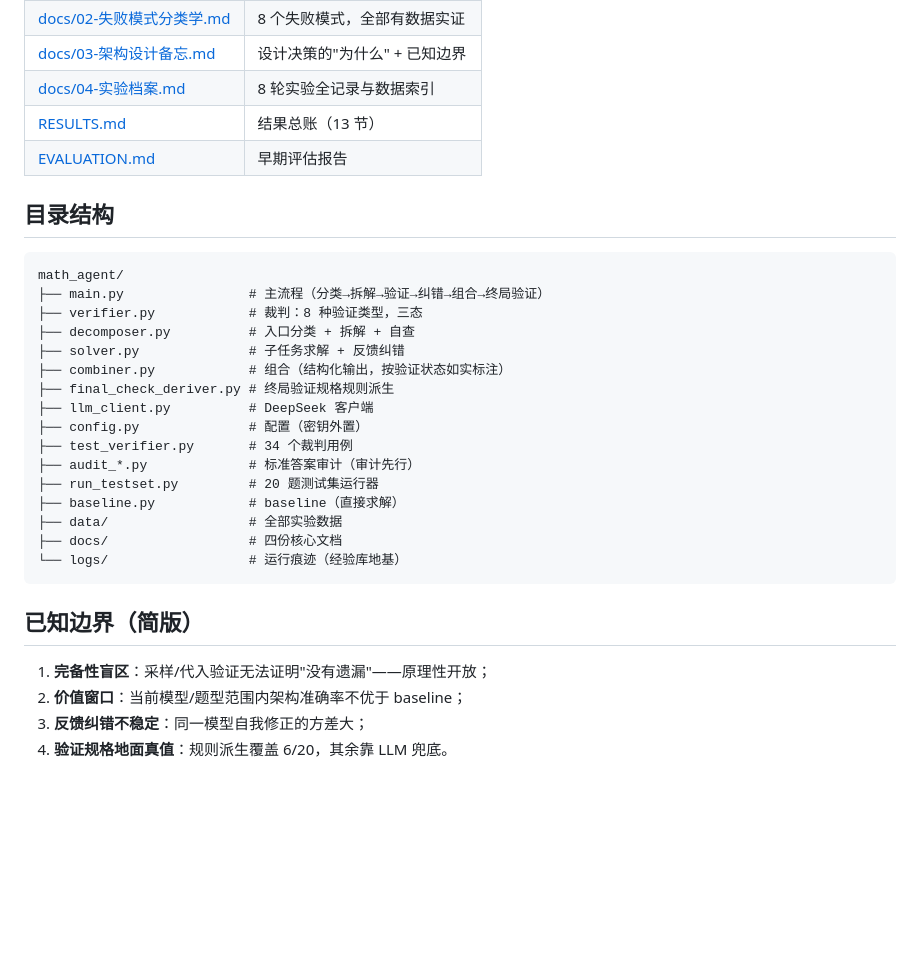
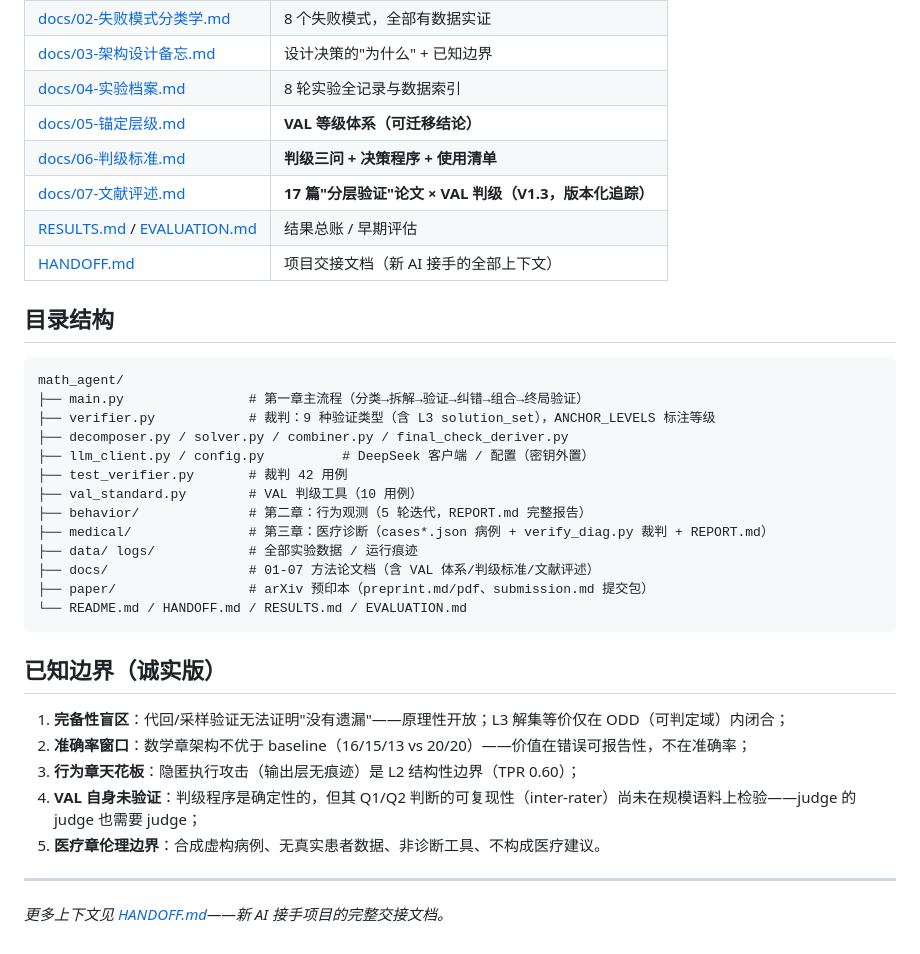
Before and after one commit to 1549080929-debug/math_agent, a Markdown page: README.md, the part around one of its changes. Rendered like a GitHub page; blank space fills up the shorter version.

Commit message:
README全面更新: 论文+VAL框架+三章总览+文档导航+诚实边界到当前版本

````diff
--- a/README.md
+++ b/README.md
@@ -79,33 +70,38 @@ Windows 下可双击 `run.bat`。
 | [docs/02-失败模式分类学.md](docs/02-失败模式分类学.md) | 8 个失败模式，全部有数据实证 |
 | [docs/03-架构设计备忘.md](docs/03-架构设计备忘.md) | 设计决策的"为什么" + 已知边界 |
 | [docs/04-实验档案.md](docs/04-实验档案.md) | 8 轮实验全记录与数据索引 |
-| [RESULTS.md](RESULTS.md) | 结果总账（13 节） |
-| [EVALUATION.md](EVALUATION.md) | 早期评估报告 |
+| [docs/05-锚定层级.md](docs/05-锚定层级.md) | **VAL 等级体系（可迁移结论）** |
+| [docs/06-判级标准.md](docs/06-判级标准.md) | **判级三问 + 决策程序 + 使用清单** |
+| [docs/07-文献评述.md](docs/07-文献评述.md) | **17 篇"分层验证"论文 × VAL 判级（V1.3，版本化追踪）** |
+| [RESULTS.md](RESULTS.md) / [EVALUATION.md](EVALUATION.md) | 结果总账 / 早期评估 |
+| [HANDOFF.md](HANDOFF.md) | 项目交接文档（新 AI 接手的全部上下文） |
 
 ## 目录结构
 
 ```
 math_agent/
-├── main.py                # 主流程（分类→拆解→验证→纠错→组合→终局验证）
-├── verifier.py            # 裁判：8 种验证类型，三态
-├── decomposer.py          # 入口分类 + 拆解 + 自查
-├── solver.py              # 子任务求解 + 反馈纠错
-├── combiner.py            # 组合（结构化输出，按验证状态如实标注）
-├── final_check_deriver.py # 终局验证规格规则派生
-├── llm_client.py          # DeepSeek 客户端
-├── config.py              # 配置（密钥外置）
-├── test_verifier.py       # 34 个裁判用例
-├── audit_*.py             # 标准答案审计（审计先行）
-├── run_testset.py         # 20 题测试集运行器
-├── baseline.py            # baseline（直接求解）
-├── data/                  # 全部实验数据
-├── docs/                  # 四份核心文档
-└── logs/                  # 运行痕迹（经验库地基）
+├── main.py                # 第一章主流程（分类→拆解→验证→纠错→组合→终局验证）
+├── verifier.py            # 裁判：9 种验证类型（含 L3 solution_set），ANCHOR_LEVELS 标注等级
+├── decomposer.py / solver.py / combiner.py / final_check_deriver.py
+├── llm_client.py / config.py          # DeepSeek 客户端 / 配置（密钥外置）
+├── test_verifier.py       # 裁判 42 用例
+├── val_standard.py        # VAL 判级工具（10 用例）
+├── behavior/              # 第二章：行为观测（5 轮迭代，REPORT.md 完整报告）
+├── medical/               # 第三章：医疗诊断（cases*.json 病例 + verify_diag.py 裁判 + REPORT.md）
+├── data/ logs/            # 全部实验数据 / 运行痕迹
+├── docs/                  # 01-07 方法论文档（含 VAL 体系/判级标准/文献评述）
+├── paper/                 # arXiv 预印本（preprint.md/pdf、submission.md 提交包）
+└── README.md / HANDOFF.md / RESULTS.md / EVALUATION.md
 ```
 
-## 已知边界（简版）
+## 已知边界（诚实版）
 
-1. **完备性盲区**：采样/代入验证无法证明"没有遗漏"——原理性开放；
-2. **价值窗口**：当前模型/题型范围内架构准确率不优于 baseline；
-3. **反馈纠错不稳定**：同一模型自我修正的方差大；
-4. **验证规格地面真值**：规则派生覆盖 6/20，其余靠 LLM 兜底。
+1. **完备性盲区**：代回/采样验证无法证明"没有遗漏"——原理性开放；L3 解集等价仅在 ODD（可判定域）内闭合；
+2. **准确率窗口**：数学章架构不优于 baseline（16/15/13 vs 20/20）——价值在错误可报告性，不在准确率；
+3. **行为章天花板**：隐匿执行攻击（输出层无痕迹）是 L2 结构性边界（TPR 0.60）；
+4. **VAL 自身未验证**：判级程序是确定性的，但其 Q1/Q2 判断的可复现性（inter-rater）尚未在规模语料上检验——judge 的 judge 也需要 judge；
+5. **医疗章伦理边界**：合成虚构病例、无真实患者数据、非诊断工具、不构成医疗建议。
+
+---
+
+*更多上下文见 [HANDOFF.md](HANDOFF.md)——新 AI 接手项目的完整交接文档。*
````
Also changed, not shown: other parts of README.md (+43 -52 lines).
